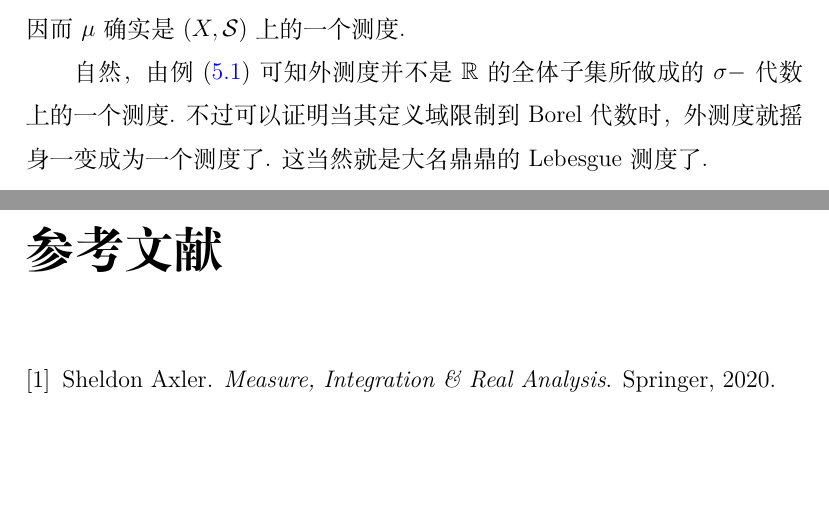
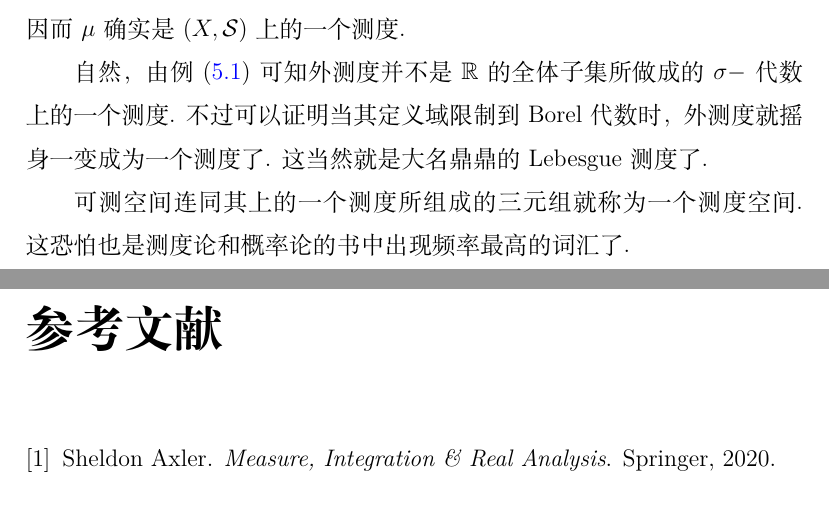
Before and after one commit to painday/Probability, a LaTeX book (tex/main.tex): two parts of pages 38 and 39 of 39, joined at a grey line, cut so that both start at the same text, the shorter picture padded with empty space. Compiled offline with XeLaTeX.

Commit message:
docs: 更新文档内容并修正格式

```diff
--- a/tex/main.tex
+++ b/tex/main.tex
@@ -1077,6 +1077,14 @@ $\lim_j\lim_k \cos(j!\pi x)^{2k}=1.$
 自然，由例 \eqref{ex:non_additivity_of_outer_measure} 可知外测度并不是 $\mathbb R$ 的全体子集所做成的 $\sigma-$代数上的一个测度.
 不过可以证明当其定义域限制到 Borel 代数时，外测度就摇身一变成为一个测度了. 这当然就是大名鼎鼎的 Lebesgue 测度了.
 
+可测空间连同其上的一个测度所组成的三元组就称为一个测度空间. 这恐怕也是测度论和概率论的书中出现频率最高的词汇了.
+
+
+
+
+
+
+
 \nocite{*}
 \bibliographystyle{plain}
 \bibliography{../Ref/reference.bib}
```
Also changed, not shown: tex/main.pdf, 4 other files.
